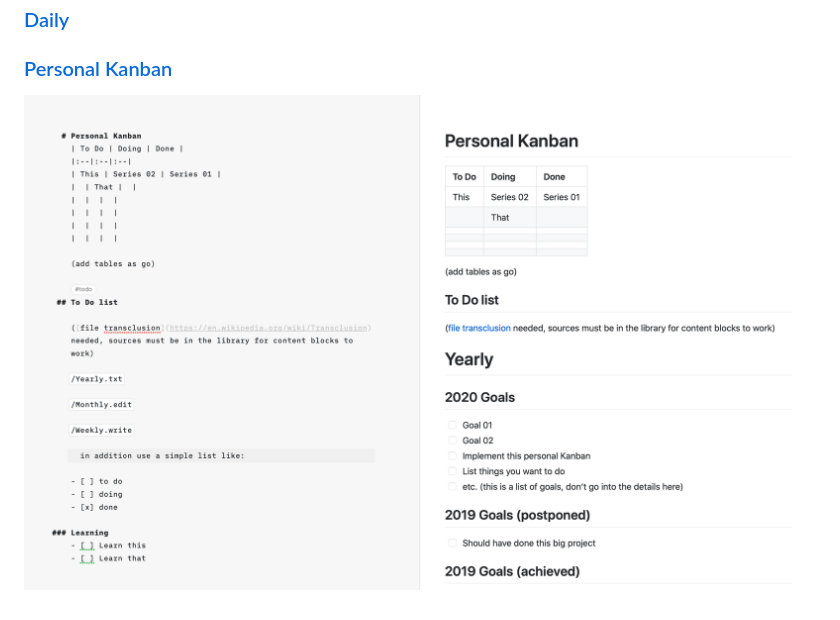
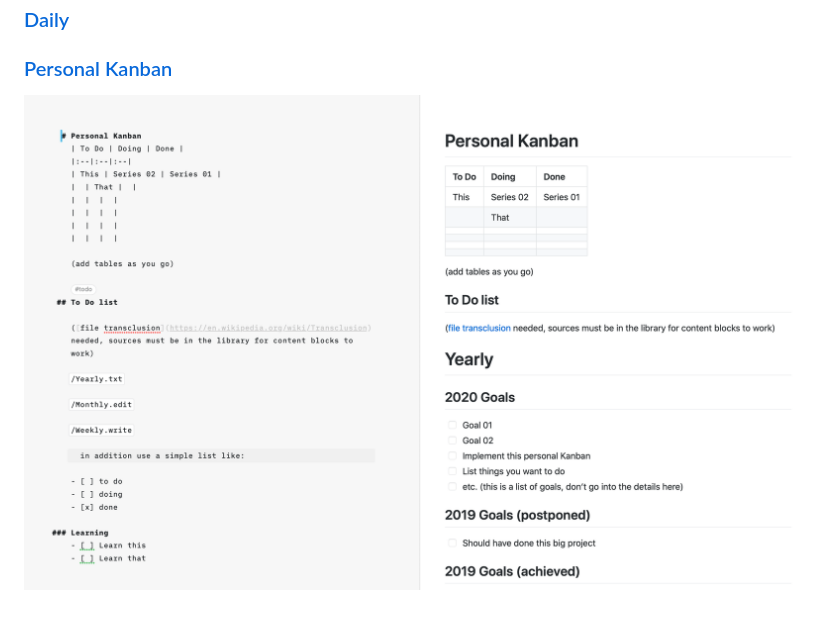
Before and after one commit to YJPL/personal-kanban, a Markdown page: README.md, the part around the change. Drawn GitHub-style; pictures changed too: Personal-Kanban-screenshot.png.

Commit message:
add missing word

```diff
--- a/README.md
+++ b/README.md
@@ -15,4 +15,4 @@ A simple text based personal kanban system written in Markdown.
 
 ### [Personal Kanban](https://github.com/YJPL/personal-kanban/blob/master/Personal%20Kanban.note)
 
-![Personal Kanban screenshot](https://raw.githubusercontent.com/YJPL/personal-kanban/9429e1dab6e03d85c7be0012a4bc2f95e8ad1d8f/Personal-Kanban-screenshot.png)
+![Personal Kanban screenshot](https://raw.githubusercontent.com/YJPL/personal-kanban/master/Personal-Kanban-screenshot.png)
```
Also changed, not shown: 1 other file.
